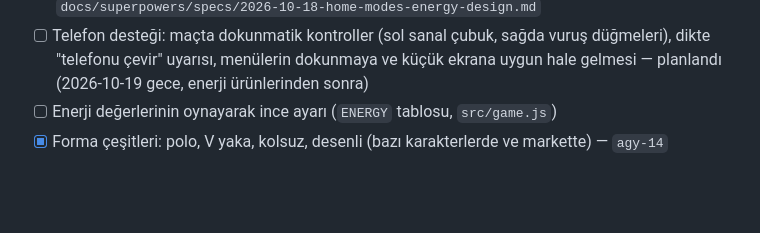
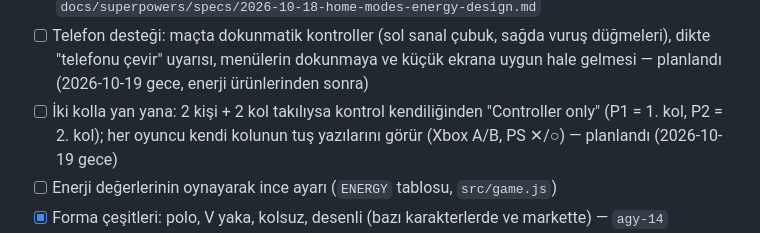
Before and after one commit to Mesut-Outlook/Padel_Game, a Markdown page: README.md, the part around the change. Rendered like a GitHub page; blank space fills up the shorter version.

Commit message:
docs: roadmap — two local controllers (auto controller-only, per-player button labels) planned
Co-Authored-By: Claude Opus 5.5 <noreply@anthropic.com>

```diff
--- a/README.md
+++ b/README.md
@@ -135,6 +135,7 @@ docs/     re-findings.md (rea tersine mühendislik notları)
 - [x] PlayStation kolu (DualShock 4 / DualSense) etiketleri
 - [ ] Kariyer marketinde enerji ürünleri (muz, izotonik, jel) — karar verildi, tasarım: `docs/superpowers/specs/2026-10-18-home-modes-energy-design.md`
 - [ ] Telefon desteği: maçta dokunmatik kontroller (sol sanal çubuk, sağda vuruş düğmeleri), dikte "telefonu çevir" uyarısı, menülerin dokunmaya ve küçük ekrana uygun hale gelmesi — planlandı (2026-10-19 gece, enerji ürünlerinden sonra)
+- [ ] İki kolla yan yana: 2 kişi + 2 kol takılıysa kontrol kendiliğinden "Controller only" (P1 = 1. kol, P2 = 2. kol); her oyuncu kendi kolunun tuş yazılarını görür (Xbox A/B, PS ✕/○) — planlandı (2026-10-19 gece)
 - [ ] Enerji değerlerinin oynayarak ince ayarı (`ENERGY` tablosu, `src/game.js`)
 - [x] Forma çeşitleri: polo, V yaka, kolsuz, desenli (bazı karakterlerde ve markette) — `agy-14`
 - [x] Açılış animasyonu + ana ekran (Friendly Match / Career / Friends Cup), Friendly'de Where? (bu bilgisayar / online, oda linki `?room=`), ortak Settings (kariyer maçları da okur), `#home` / `#friendly` / `#career` rotaları — `agy-15`
```
